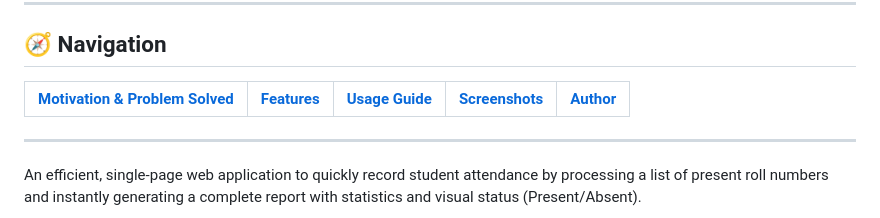
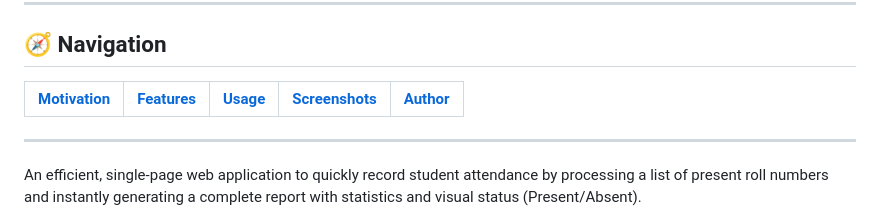
Before and after one commit to dnyaneshwar-19/attendence_page, a Markdown page: README.md, the part around the change. Rendered like a GitHub page.

Commit message:
Final readme

```diff
--- a/README.md
+++ b/README.md
@@ -9,8 +9,8 @@ You can try the application directly here:
 
 ## 🧭 Navigation
 
-| [Motivation & Problem Solved](#motivation--problem-solved) | [Features](#features) | [Usage Guide](#usage) | [Screenshots](#screenshots) | [Author](#author) |
-| :--------------------------------------------------------: | :-------------------: | :-------------------: | :-------------------------: | :---------------: |
+| [Motivation](#motivation--problem-solved) | [Features](#features) | [Usage](#usage) | [Screenshots](#screenshots) | [Author](#author) |
+| :---------------------------------------: | :-------------------: | :-------------: | :-------------------------: | :---------------: |
 
 ---
 
```
